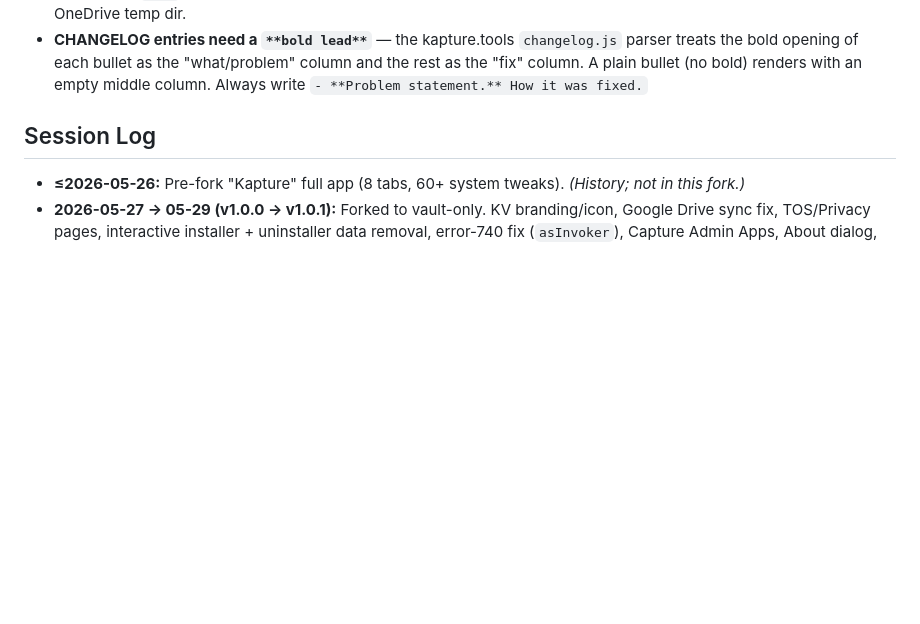
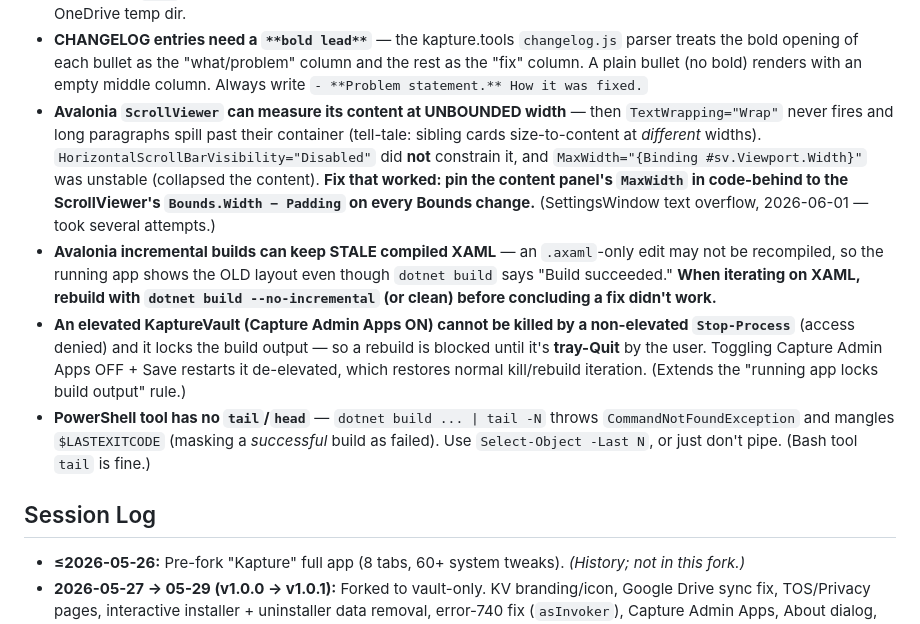
Before and after one commit to Vybecode-LTD/KaptureVault, a Markdown page: CLAUDE.md, the part around the change. GitHub-like rendering; blank space fills up the shorter version.

Commit message:
docs(lessons): capture the Settings-overflow + Avalonia iteration gotchas
After the multi-attempt SettingsWindow overflow fix, append guards: ScrollViewer
unbounded-width measure (bind content MaxWidth to Bounds-Padding in code-behind),
incremental builds keeping stale compiled XAML (use --no-incremental), an elevated
app (Capture Admin Apps) can't be Stop-Process'd (tray-quit / toggle it off), and
the PowerShell-tool 'tail' gotcha.

Co-Authored-By: Claude Opus 4.8 <noreply@anthropic.com>

```diff
--- a/CLAUDE.md
+++ b/CLAUDE.md
@@ -220,6 +220,10 @@ A full audit (2026-05-30) catalogued **45 issues** in `docs/BUGS.md`. **All P0 (
 - **Running app locks the build output** (single-instance, hides to tray; may be elevated) — kill `KaptureVault.exe` before build/publish.
 - **OneDrive + `.git`** is risky — let OneDrive settle before git history ops; do history rewrites on a mirror clone in a non-OneDrive temp dir.
 - **CHANGELOG entries need a `**bold lead**`** — the kapture.tools `changelog.js` parser treats the bold opening of each bullet as the "what/problem" column and the rest as the "fix" column. A plain bullet (no bold) renders with an empty middle column. Always write `- **Problem statement.** How it was fixed.`
+- **Avalonia `ScrollViewer` can measure its content at UNBOUNDED width** — then `TextWrapping="Wrap"` never fires and long paragraphs spill past their container (tell-tale: sibling cards size-to-content at *different* widths). `HorizontalScrollBarVisibility="Disabled"` did **not** constrain it, and `MaxWidth="{Binding #sv.Viewport.Width}"` was unstable (collapsed the content). **Fix that worked: pin the content panel's `MaxWidth` in code-behind to the ScrollViewer's `Bounds.Width − Padding` on every Bounds change.** (SettingsWindow text overflow, 2026-06-01 — took several attempts.)
+- **Avalonia incremental builds can keep STALE compiled XAML** — an `.axaml`-only edit may not be recompiled, so the running app shows the OLD layout even though `dotnet build` says "Build succeeded." **When iterating on XAML, rebuild with `dotnet build --no-incremental` (or clean) before concluding a fix didn't work.**
+- **An elevated KaptureVault (Capture Admin Apps ON) cannot be killed by a non-elevated `Stop-Process`** (access denied) and it locks the build output — so a rebuild is blocked until it's **tray-Quit** by the user. Toggling Capture Admin Apps OFF + Save restarts it de-elevated, which restores normal kill/rebuild iteration. (Extends the "running app locks build output" rule.)
+- **PowerShell tool has no `tail`/`head`** — `dotnet build ... | tail -N` throws `CommandNotFoundException` and mangles `$LASTEXITCODE` (masking a *successful* build as failed). Use `Select-Object -Last N`, or just don't pipe. (Bash tool `tail` is fine.)
 
 ## Session Log
 
```
